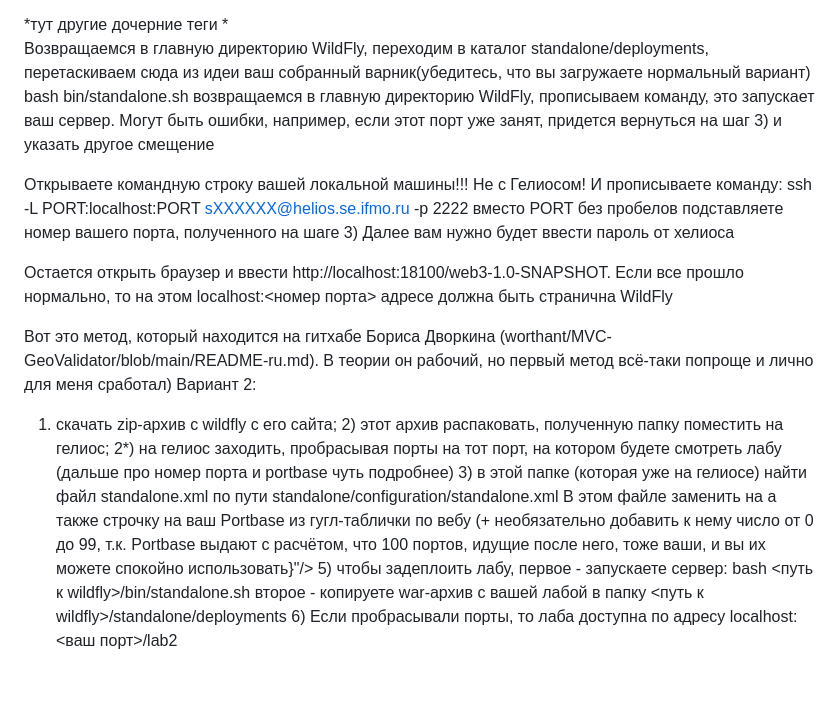
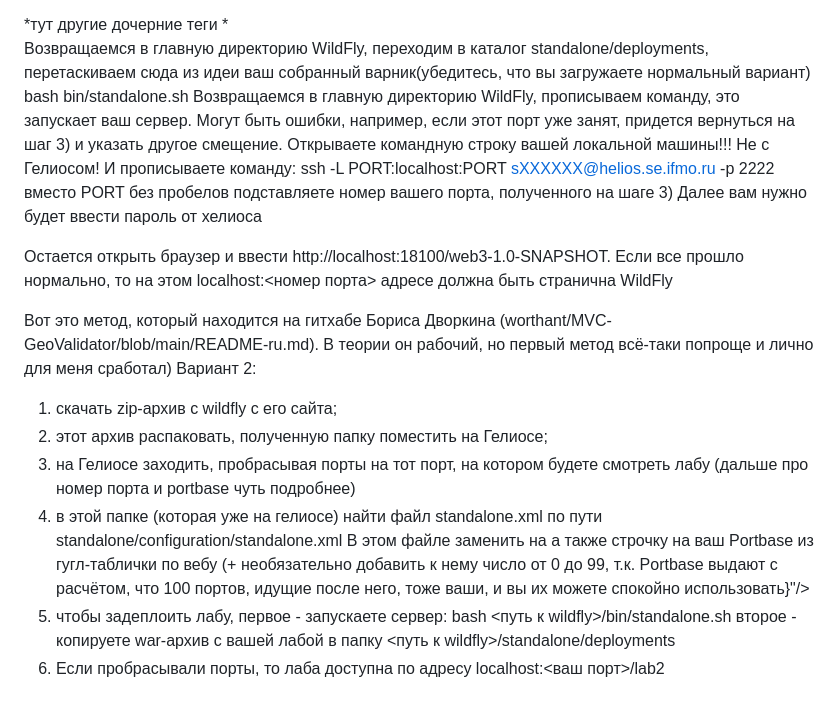
Before and after one commit to XVIIStarPlatinum/WEB_II_VAR_3110, a Markdown page: DEPLOY_INST.md, the part around the change. GitHub-like rendering.

Commit message:
VER0.5: Primordial version with loose ends and untied knots

```diff
--- a/DEPLOY_INST.md
+++ b/DEPLOY_INST.md
@@ -35,8 +35,7 @@ port-offset="${jboss.socket.binding.port-offset:<ваше смещение>}
 
 Возвращаемся в главную директорию WildFly, переходим в каталог standalone/deployments, перетаскиваем сюда из идеи ваш собранный варник(убедитесь, что вы загружаете нормальный вариант)
 bash bin/standalone.sh
-возвращаемся в главную директорию WildFly, прописываем команду, это запускает ваш сервер. Могут быть ошибки, например, если этот порт уже занят, придется вернуться на шаг 3) и указать другое смещение
-
+Возвращаемся в главную директорию WildFly, прописываем команду, это запускает ваш сервер. Могут быть ошибки, например, если этот порт уже занят, придется вернуться на шаг 3) и указать другое смещение.
 Открываете командную строку вашей локальной машины!!! Не с Гелиосом! И прописываете команду:
 ssh -L PORT:localhost:PORT sXXXXXX@helios.se.ifmo.ru -p 2222
 вместо PORT без пробелов подставляете номер вашего порта, полученного на шаге 3)
@@ -49,9 +48,9 @@ ssh -L PORT:localhost:PORT sXXXXXX@helios.se.ifmo.ru -p 2222
 Вот это метод, который находится на гитхабе Бориса Дворкина (worthant/MVC-GeoValidator/blob/main/README-ru.md). В теории он рабочий, но первый метод всё-таки попроще и лично для меня сработал)
 Вариант 2:
 1) скачать zip-архив с wildfly с его сайта;
-        2) этот архив распаковать, полученную папку поместить на гелиос;
-        2*) на гелиос заходить, пробрасывая порты на тот порт, на котором будете 	смотреть лабу (дальше про номер порта и portbase чуть подробнее)
-        3) в этой папке (которая уже на гелиосе) найти файл standalone.xml по пути standalone/configuration/standalone.xml
+2) этот архив распаковать, полученную папку поместить на Гелиосе;
+3) на Гелиосе заходить, пробрасывая порты на тот порт, на котором будете смотреть лабу (дальше про номер порта и portbase чуть подробнее)
+4) в этой папке (которая уже на гелиосе) найти файл standalone.xml по пути standalone/configuration/standalone.xml
         В этом файле заменить
         <interface name="public">
          <inet-address value="${jboss.bind.address:127.0.0.1}"/>
@@ -63,7 +62,7 @@ ssh -L PORT:localhost:PORT sXXXXXX@helios.se.ifmo.ru -p 2222
         а также строчку
         <socket-binding name="http" port="${jboss.http.port:8080}"/>
         на ваш Portbase из гугл-таблички по вебу (+ необязательно добавить к нему число от 0 до 99, т.к. Portbase выдают с расчётом, что 100 портов, идущие после него, тоже ваши, и вы их можете спокойно использовать}"/>
-   5) чтобы задеплоить лабу, первое - запускаете сервер:
-        bash <путь к wildfly>/bin/standalone.sh
-        второе - копируете war-архив с вашей лабой в папку <путь к wildfly>/standalone/deployments
-   6) Если пробрасывали порты, то лаба доступна по адресу localhost:<ваш порт>/lab2
+5) чтобы задеплоить лабу, первое - запускаете сервер:
+     bash <путь к wildfly>/bin/standalone.sh
+     второе - копируете war-архив с вашей лабой в папку <путь к wildfly>/standalone/deployments
+6) Если пробрасывали порты, то лаба доступна по адресу localhost:<ваш порт>/lab2
```
